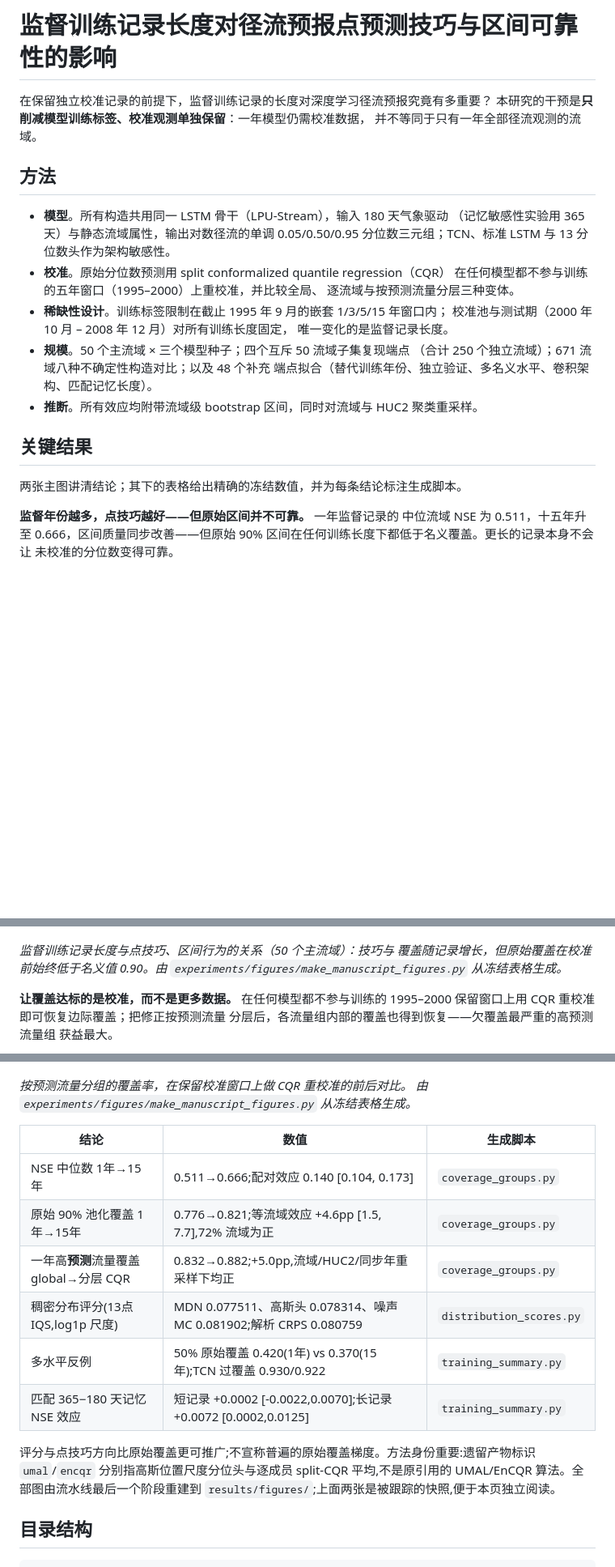
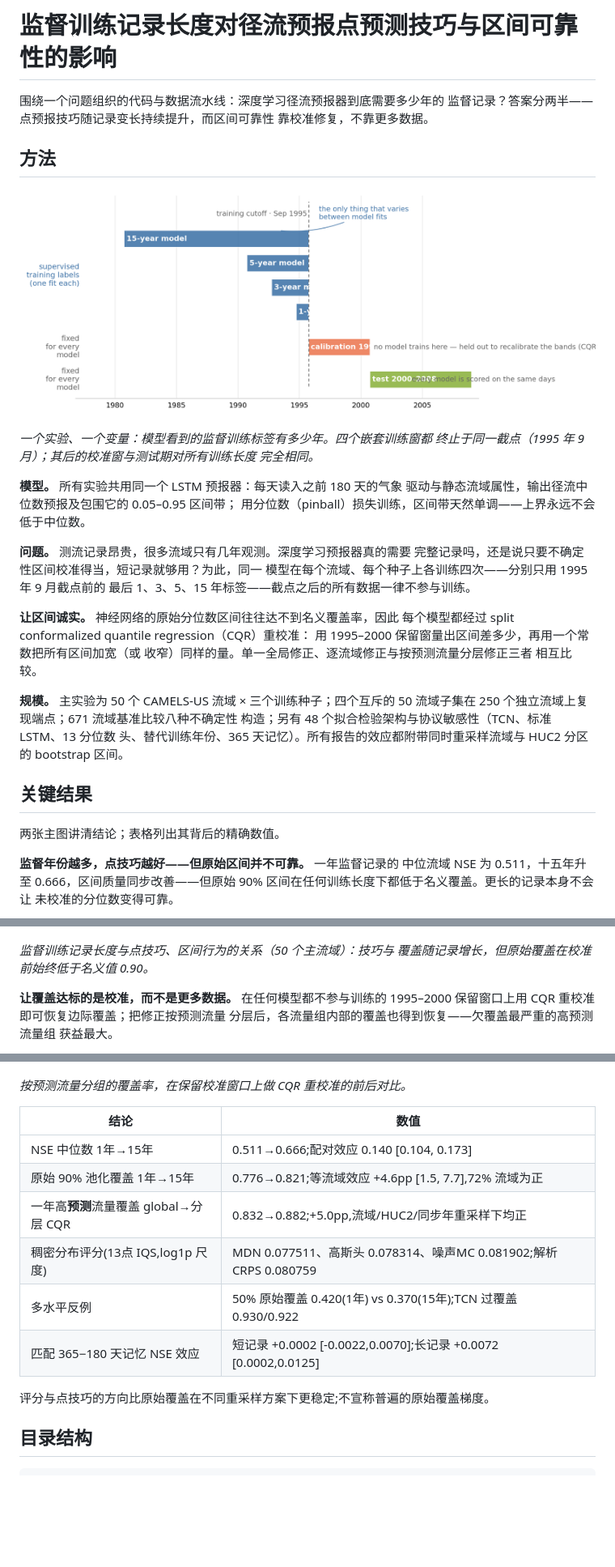
Before and after one commit to AuroraNeko/data-scarcity-uncertainty-hydrodl, a Markdown page: README.zh-CN.md, 3 parts joined by grey strips. Shown: that part at 81% size. GitHub-like rendering; pictures changed too: docs/figures/design_timeline.png (added); blank space fills up the shorter version.

```diff
--- a/README.zh-CN.md
+++ b/README.zh-CN.md
@@ -2,30 +2,42 @@
 
 # 监督训练记录长度对径流预报点预测技巧与区间可靠性的影响
 
-在保留独立校准记录的前提下，监督训练记录的长度对深度学习径流预报究竟有多重要？
-本研究的干预是**只削减模型训练标签、校准观测单独保留**：一年模型仍需校准数据，
-并不等同于只有一年全部径流观测的流域。
+围绕一个问题组织的代码与数据流水线：深度学习径流预报器到底需要多少年的
+监督记录？答案分两半——点预报技巧随记录变长持续提升，而区间可靠性
+靠校准修复，不靠更多数据。
 
 ## 方法
 
-- **模型**。所有构造共用同一 LSTM 骨干（LPU-Stream），输入 180 天气象驱动
-  （记忆敏感性实验用 365 天）与静态流域属性，输出对数径流的单调
-  0.05/0.50/0.95 分位数三元组；TCN、标准 LSTM 与 13 分位数头作为架构敏感性。
-- **校准**。原始分位数预测用 split conformalized quantile regression（CQR）
-  在任何模型都不参与训练的五年窗口（1995–2000）上重校准，并比较全局、
-  逐流域与按预测流量分层三种变体。
-- **稀缺性设计**。训练标签限制在截止 1995 年 9 月的嵌套 1/3/5/15 年窗口内；
-  校准池与测试期（2000 年 10 月 – 2008 年 12 月）对所有训练长度固定，
-  唯一变化的是监督记录长度。
-- **规模**。50 个主流域 × 三个模型种子；四个互斥 50 流域子集复现端点
-  （合计 250 个独立流域）；671 流域八种不确定性构造对比；以及 48 个补充
-  端点拟合（替代训练年份、独立验证、多名义水平、卷积架构、匹配记忆长度）。
-- **推断**。所有效应均附带流域级 bootstrap 区间，同时对流域与 HUC2
-  聚类重采样。
+![实验设计](docs/figures/design_timeline.png)
+
+*一个实验、一个变量：模型看到的监督训练标签有多少年。四个嵌套训练窗都
+终止于同一截点（1995 年 9 月）；其后的校准窗与测试期对所有训练长度
+完全相同。*
+
+**模型。** 所有实验共用同一个 LSTM 预报器：每天读入之前 180 天的气象
+驱动与静态流域属性，输出径流中位数预报及包围它的 0.05–0.95 区间带；
+用分位数（pinball）损失训练，区间带天然单调——上界永远不会低于中位数。
+
+**问题。** 测流记录昂贵，很多流域只有几年观测。深度学习预报器真的需要
+完整记录吗，还是说只要不确定性区间校准得当，短记录就够用？为此，同一
+模型在每个流域、每个种子上各训练四次——分别只用 1995 年 9 月截点前的
+最后 1、3、5、15 年标签——截点之后的所有数据一律不参与训练。
+
+**让区间诚实。** 神经网络的原始分位数区间往往达不到名义覆盖率，因此
+每个模型都经过 split conformalized quantile regression（CQR）重校准：
+用 1995–2000 保留窗量出区间差多少，再用一个常数把所有区间加宽（或
+收窄）同样的量。单一全局修正、逐流域修正与按预测流量分层修正三者
+相互比较。
+
+**规模。** 主实验为 50 个 CAMELS-US 流域 × 三个训练种子；四个互斥的
+50 流域子集在 250 个独立流域上复现端点；671 流域基准比较八种不确定性
+构造；另有 48 个拟合检验架构与协议敏感性（TCN、标准 LSTM、13 分位数
+头、替代训练年份、365 天记忆）。所有报告的效应都附带同时重采样流域与
+HUC2 分区的 bootstrap 区间。
 
 ## 关键结果
 
-两张主图讲清结论；其下的表格给出精确的冻结数值，并为每条结论标注生成脚本。
+两张主图讲清结论；表格列出其背后的精确数值。
 
 **监督年份越多，点技巧越好——但原始区间并不可靠。** 一年监督记录的
 中位流域 NSE 为 0.511，十五年升至 0.666，区间质量同步改善——但原始
@@ -35,8 +47,7 @@
 ![监督训练记录长度的影响](docs/figures/fig1_scarcity_effects.png)
 
 *监督训练记录长度与点技巧、区间行为的关系（50 个主流域）：技巧与
-覆盖随记录增长，但原始覆盖在校准前始终低于名义值 0.90。由
-`experiments/figures/make_manuscript_figures.py` 从冻结表格生成。*
+覆盖随记录增长，但原始覆盖在校准前始终低于名义值 0.90。*
 
 **让覆盖达标的是校准，而不是更多数据。** 在任何模型都不参与训练的
 1995–2000 保留窗口上用 CQR 重校准即可恢复边际覆盖；把修正按预测流量
@@ -45,19 +56,18 @@
 
 ![CQR 校准前后的条件覆盖](docs/figures/fig2_conditional_coverage.png)
 
-*按预测流量分组的覆盖率，在保留校准窗口上做 CQR 重校准的前后对比。
-由 `experiments/figures/make_manuscript_figures.py` 从冻结表格生成。*
+*按预测流量分组的覆盖率，在保留校准窗口上做 CQR 重校准的前后对比。*
 
-| 结论 | 数值 | 生成脚本 |
-|---|---|---|
-| NSE 中位数 1年→15年 | 0.511→0.666;配对效应 0.140 [0.104, 0.173] | `coverage_groups.py` |
-| 原始 90% 池化覆盖 1年→15年 | 0.776→0.821;等流域效应 +4.6pp [1.5, 7.7],72% 流域为正 | `coverage_groups.py` |
-| 一年高**预测**流量覆盖 global→分层 CQR | 0.832→0.882;+5.0pp,流域/HUC2/同步年重采样下均正 | `coverage_groups.py` |
-| 稠密分布评分(13点 IQS,log1p 尺度) | MDN 0.077511、高斯头 0.078314、噪声MC 0.081902;解析 CRPS 0.080759 | `distribution_scores.py` |
-| 多水平反例 | 50% 原始覆盖 0.420(1年) vs 0.370(15年);TCN 过覆盖 0.930/0.922 | `training_summary.py` |
-| 匹配 365−180 天记忆 NSE 效应 | 短记录 +0.0002 [-0.0022,0.0070];长记录 +0.0072 [0.0002,0.0125] | `training_summary.py` |
+| 结论 | 数值 |
+|---|---|
+| NSE 中位数 1年→15年 | 0.511→0.666;配对效应 0.140 [0.104, 0.173] |
+| 原始 90% 池化覆盖 1年→15年 | 0.776→0.821;等流域效应 +4.6pp [1.5, 7.7],72% 流域为正 |
+| 一年高**预测**流量覆盖 global→分层 CQR | 0.832→0.882;+5.0pp,流域/HUC2/同步年重采样下均正 |
+| 稠密分布评分(13点 IQS,log1p 尺度) | MDN 0.077511、高斯头 0.078314、噪声MC 0.081902;解析 CRPS 0.080759 |
+| 多水平反例 | 50% 原始覆盖 0.420(1年) vs 0.370(15年);TCN 过覆盖 0.930/0.922 |
+| 匹配 365−180 天记忆 NSE 效应 | 短记录 +0.0002 [-0.0022,0.0070];长记录 +0.0072 [0.0002,0.0125] |
 
-评分与点技巧方向比原始覆盖更可推广;不宣称普遍的原始覆盖梯度。方法身份重要:遗留产物标识 `umal`/`encqr` 分别指高斯位置尺度分位头与逐成员 split-CQR 平均,不是原引用的 UMAL/EnCQR 算法。全部图由流水线最后一个阶段重建到 `results/figures/`;上面两张是被跟踪的快照,便于本页独立阅读。
+评分与点技巧的方向比原始覆盖在不同重采样方案下更稳定;不宣称普遍的原始覆盖梯度。
 
 ## 目录结构
 
```
Also changed, not shown: README.md (+53 -46 lines).
